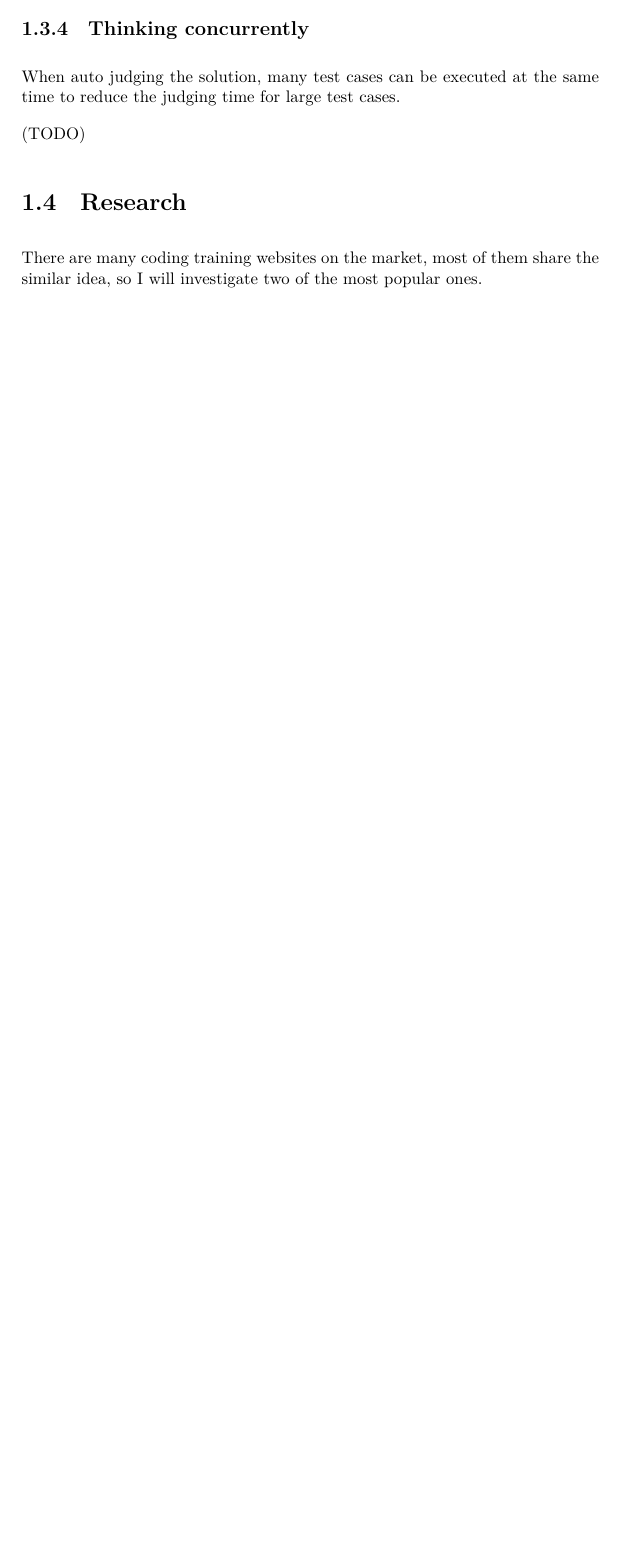
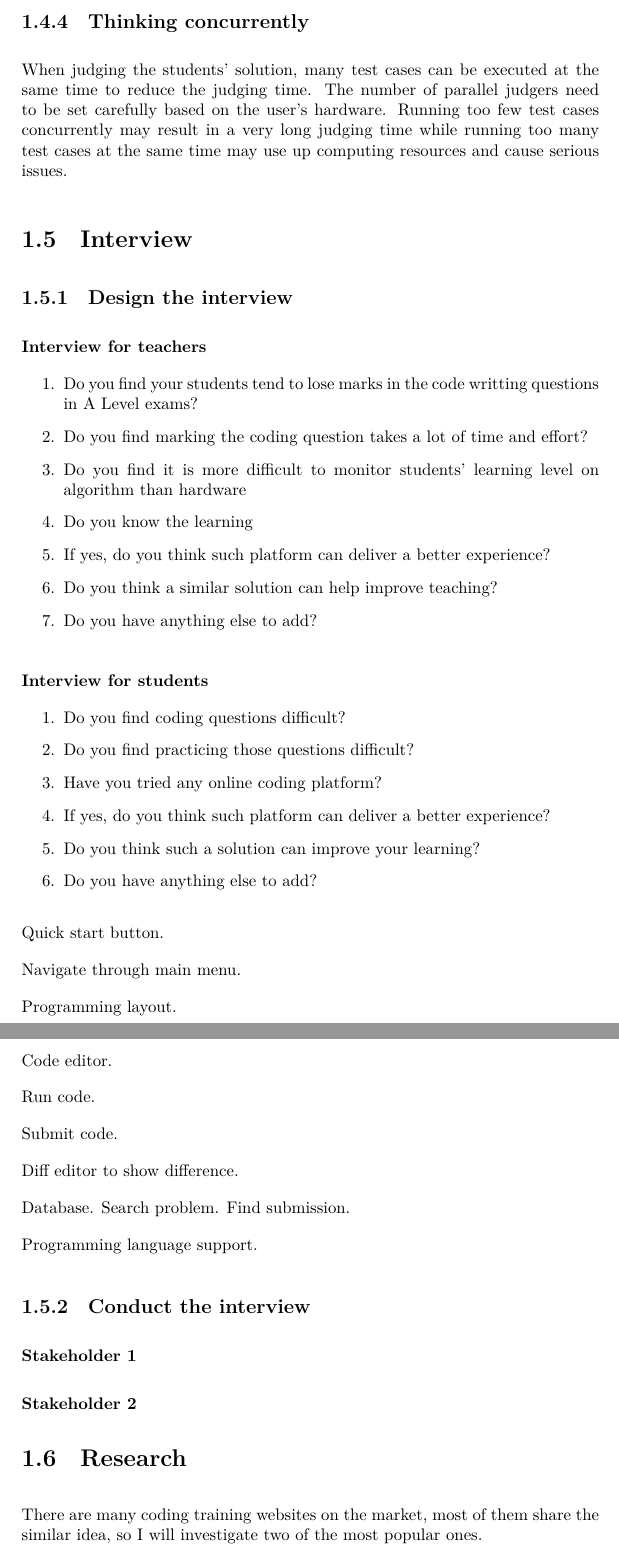
Before and after one commit to HEIGE-PCloud/Algorithm-Dynamics, a LaTeX thesis (report/report.tex): part of page 6 of 28 before the commit and two parts of pages 7 and 8 of 30 after it, the two joined at a grey line, cut so that both start at the same text, the shorter picture padded with empty space. Compiled offline with XeLaTeX.

Commit message:
report: keep writing analysis

```diff
--- a/report/report.tex
+++ b/report/report.tex
@@ -78,9 +71,58 @@
 
 \subsection{Thinking concurrently}
 
-When auto judging the solution, many test cases can be executed at the same time to reduce the judging time for large test cases.
+When judging the students' solution, many test cases can be executed at the same time to reduce the judging time. The number of parallel judgers need to be set carefully based on the user's hardware. Running too few test cases concurrently may result in a very long judging time while running too many test cases at the same time may use up computing resources and cause serious issues.
 
-(TODO)
+\section{Interview}
+
+\subsection{Design the interview}
+
+\subsubsection{Interview for teachers}
+
+\begin{enumerate}
+    \item Do you find your students tend to lose marks in the code writting questions in A Level exams?
+    \item Do you find marking the coding question takes a lot of time and effort?
+    \item Do you find it is more difficult to monitor students' learning level on algorithm than hardware
+    \item Do you know the learning
+    \item If yes, do you think such platform can deliver a better experience?
+    \item Do you think a similar solution can help improve teaching?
+    \item Do you have anything else to add?
+\end{enumerate}
+
+\subsubsection{Interview for students}
+
+\begin{enumerate}
+    \item Do you find coding questions difficult?
+    \item Do you find practicing those questions difficult?
+    \item Have you tried any online coding platform?
+    \item If yes, do you think such platform can deliver a better experience?
+    \item Do you think such a solution can improve your learning?
+    \item Do you have anything else to add?
+\end{enumerate}
+
+Quick start button.
+
+Navigate through main menu.
+
+Programming layout.
+
+Code editor.
+
+Run code.
+
+Submit code.
+
+Diff editor to show difference.
+
+Database. Search problem. Find submission.
+
+Programming language support.
+
+\subsection{Conduct the interview}
+
+\subsubsection{Stakeholder 1}
+
+\subsubsection{Stakeholder 2}
 
 \section{Research}
 
```
Also changed, not shown: report/images/decomposition-diagram.png (added), report/images/flake8.png, report/report.tex (44 more changed lines), 2 other files.
